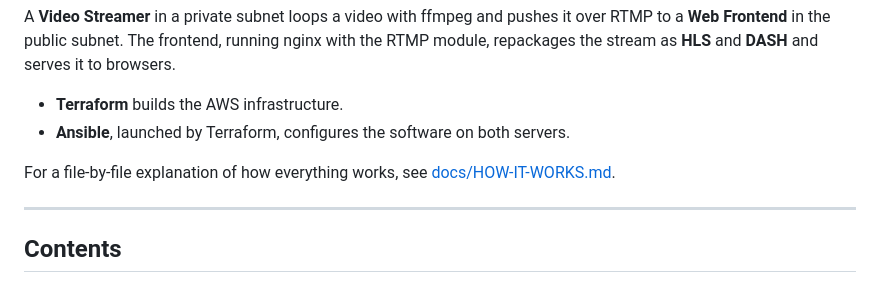
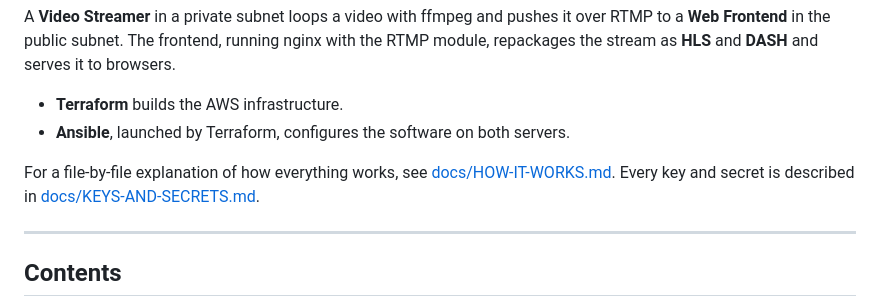
Before and after one commit to Bahey1200022/Aws-Video-Streamer, a Markdown page: README.md, the part around the change. GitHub-like rendering.

Commit message:
Add a guide to every key and secret in the project

```diff
--- a/README.md
+++ b/README.md
@@ -11,7 +11,7 @@ to browsers.
 - **Terraform** builds the AWS infrastructure.
 - **Ansible**, launched by Terraform, configures the software on both servers.
 
-For a file-by-file explanation of how everything works, see [docs/HOW-IT-WORKS.md](docs/HOW-IT-WORKS.md).
+For a file-by-file explanation of how everything works, see [docs/HOW-IT-WORKS.md](docs/HOW-IT-WORKS.md). Every key and secret is described in [docs/KEYS-AND-SECRETS.md](docs/KEYS-AND-SECRETS.md).
 
 ---
 
```
Also changed, not shown: docs/KEYS-AND-SECRETS.md (added, +243 -0 lines).
